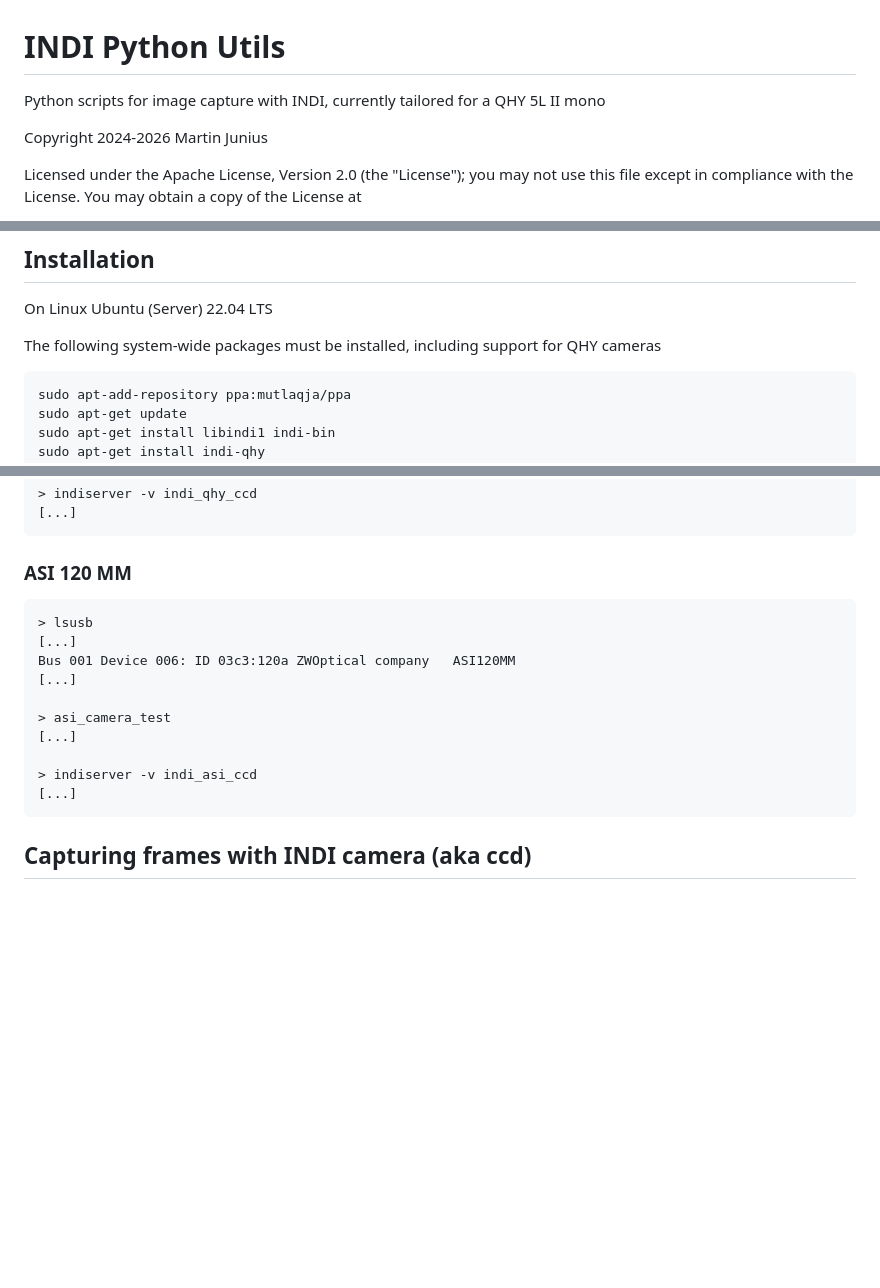
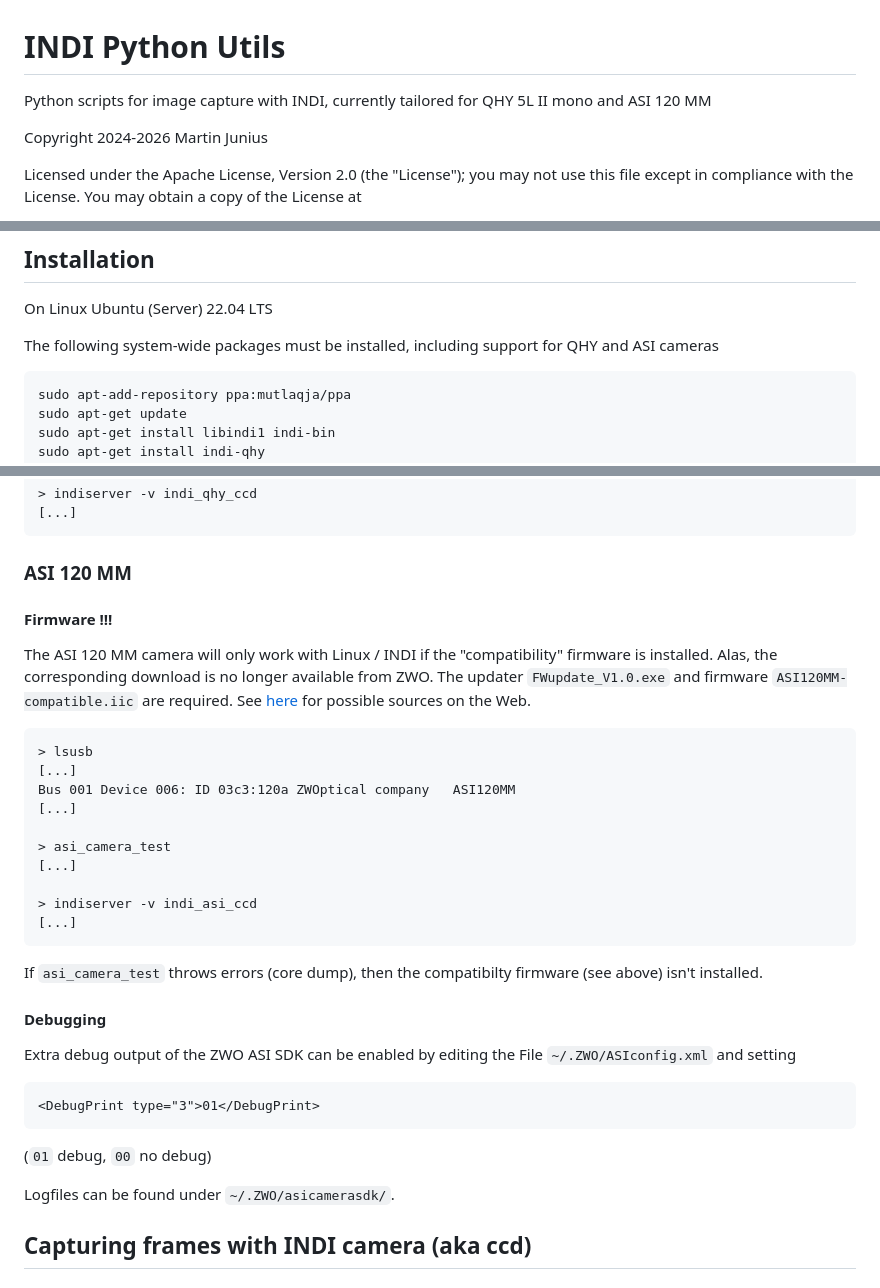
Before and after one commit to phtnnz/indi, a Markdown page: README.md, 3 parts joined by grey strips. Rendered like a GitHub page; blank space fills up the shorter version.

Commit message:
Added documentation for required firmware and debugging

````diff
--- a/README.md
+++ b/README.md
@@ -1,6 +1,6 @@
 # INDI Python Utils
 
-Python scripts for image capture with INDI, currently tailored for a QHY 5L II mono
+Python scripts for image capture with INDI, currently tailored for QHY 5L II mono and ASI 120 MM
 
 Copyright 2024-2026 Martin Junius
 
@@ -29,7 +29,7 @@ https://github.com/jkoenig72/indiCapture
 
 On Linux Ubuntu (Server) 22.04 LTS
 
-The following system-wide packages must be installed, including support for QHY cameras
+The following system-wide packages must be installed, including support for QHY and ASI cameras
 
 ```
 sudo apt-add-repository ppa:mutlaqja/ppa
@@ -60,6 +60,11 @@ Bus 008 Device 010: ID 1618:0921 QHY-CCD   QHY5-II
 ```
 
 ### ASI 120 MM
+
+#### Firmware !!! ###
+
+The ASI 120 MM camera will only work with Linux / INDI if the "compatibility" firmware is installed. Alas, the corresponding download is no longer available from ZWO. The updater ```FWupdate_V1.0.exe``` and firmware ```ASI120MM-compatible.iic``` are required. See [here](./ASI120-links.txt) for possible sources on the Web.
+
 ```
 > lsusb
 [...]
@@ -72,6 +77,18 @@ Bus 001 Device 006: ID 03c3:120a ZWOptical company   ASI120MM
 > indiserver -v indi_asi_ccd
 [...]
 ```
+
+If ```asi_camera_test``` throws errors (core dump), then the compatibilty firmware (see above) isn't installed.
+
+#### Debugging ####
+
+Extra debug output of the ZWO ASI SDK can be enabled by editing the File ```~/.ZWO/ASIconfig.xml``` and setting
+```
+<DebugPrint type="3">01</DebugPrint>
+```
+(```01``` debug, ```00``` no debug)
+
+Logfiles can be found under ```~/.ZWO/asicamerasdk/```.
 
 
 ## Capturing frames with INDI camera (aka ccd)
````
Also changed, not shown: other parts of README.md (+1 -1 lines).
